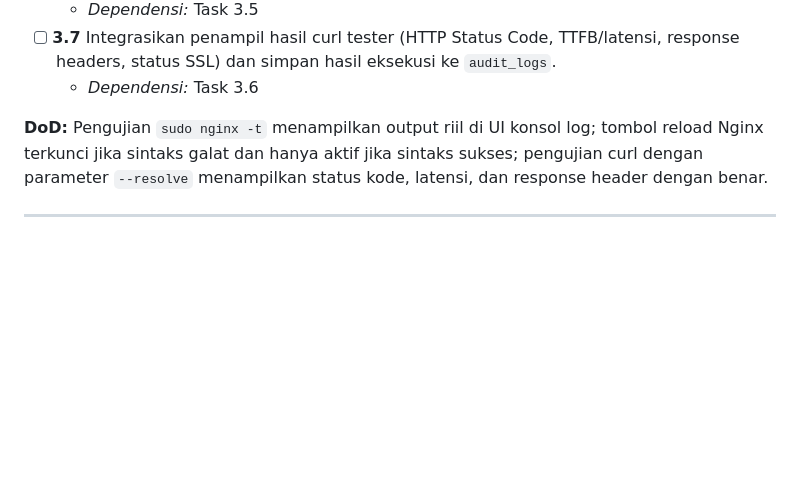
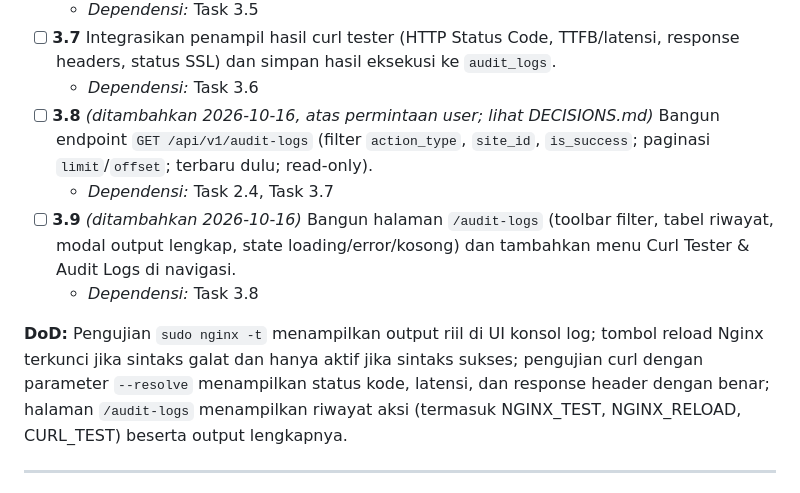
Before and after one commit to rendra24/LabServer, a Markdown page: docs/TASKS.md, the part around the change. Drawn GitHub-style; blank space fills up the shorter version.

Commit message:
docs: tambah task 3.8/3.9 (audit-logs) ke Sprint 3
Co-Authored-By: Claude Sonnet 5.5 <noreply@anthropic.com>

```diff
--- a/docs/TASKS.md
+++ b/docs/TASKS.md
@@ -64,8 +64,12 @@ Dokumen ini memuat rencana kerja bertahap untuk pengembangan MVP Dashboard Serve
   - *Dependensi:* Task 3.5
 - [ ] **3.7** Integrasikan penampil hasil curl tester (HTTP Status Code, TTFB/latensi, response headers, status SSL) dan simpan hasil eksekusi ke `audit_logs`.
   - *Dependensi:* Task 3.6
+- [ ] **3.8** *(ditambahkan 2026-10-16, atas permintaan user; lihat DECISIONS.md)* Bangun endpoint `GET /api/v1/audit-logs` (filter `action_type`, `site_id`, `is_success`; paginasi `limit`/`offset`; terbaru dulu; read-only).
+  - *Dependensi:* Task 2.4, Task 3.7
+- [ ] **3.9** *(ditambahkan 2026-10-16)* Bangun halaman `/audit-logs` (toolbar filter, tabel riwayat, modal output lengkap, state loading/error/kosong) dan tambahkan menu Curl Tester & Audit Logs di navigasi.
+  - *Dependensi:* Task 3.8
 
-**DoD:** Pengujian `sudo nginx -t` menampilkan output riil di UI konsol log; tombol reload Nginx terkunci jika sintaks galat dan hanya aktif jika sintaks sukses; pengujian curl dengan parameter `--resolve` menampilkan status kode, latensi, dan response header dengan benar.
+**DoD:** Pengujian `sudo nginx -t` menampilkan output riil di UI konsol log; tombol reload Nginx terkunci jika sintaks galat dan hanya aktif jika sintaks sukses; pengujian curl dengan parameter `--resolve` menampilkan status kode, latensi, dan response header dengan benar; halaman `/audit-logs` menampilkan riwayat aksi (termasuk NGINX_TEST, NGINX_RELOAD, CURL_TEST) beserta output lengkapnya.
 
 ---
 
```
Also changed, not shown: docs/DECISIONS.md (+2 -1 lines).
